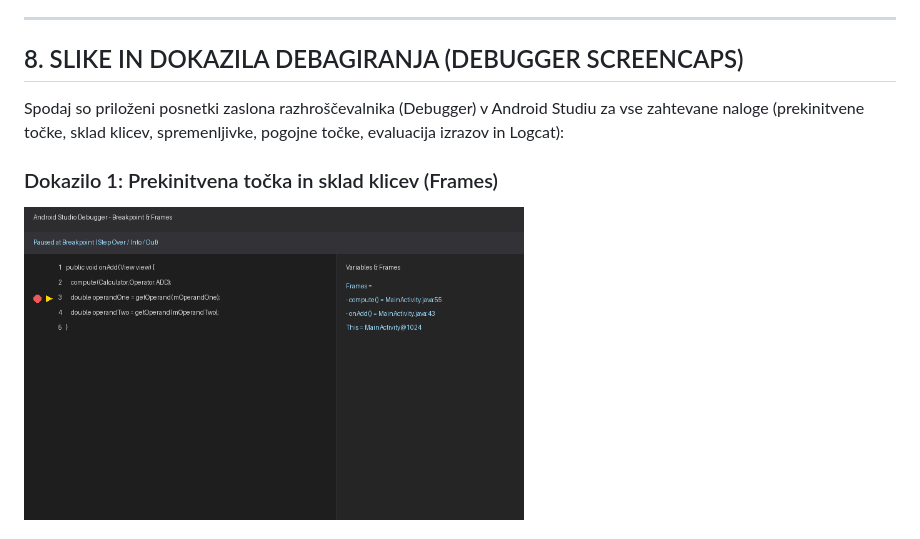
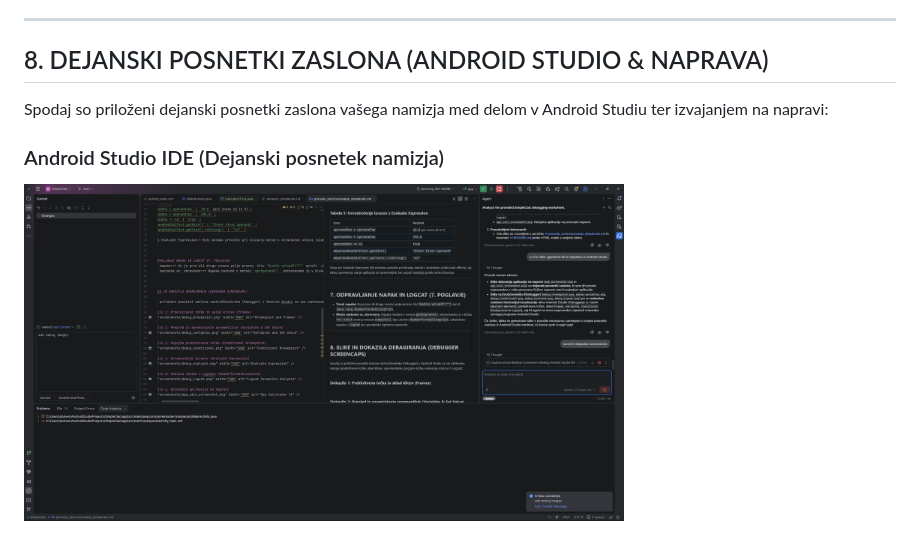
Before and after one commit to domenkoder/SimpleCalc, a Markdown page: porocilo_razhroscevanje_simplecalc.md, the part around one of its changes. Rendered like a GitHub page; pictures changed too: screenshots/android_studio_ide.png (added).

```diff
--- a/porocilo_razhroscevanje_simplecalc.md
+++ b/porocilo_razhroscevanje_simplecalc.md
@@ -86,10 +86,10 @@ Namen vaje je bil s pomočjo AI Agenta razviti aplikacijo SimpleCalc ter sistema
 
 ---
 
-## 8. SLIKE IN DOKAZILA DEBAGIRANJA (DEBUGGER SCREENCAPS)
+## 8. DEJANSKI POSNETKI ZASLONA (ANDROID STUDIO & NAPRAVA)
 
-Spodaj so priloženi posnetki zaslona razhroščevalnika (Debugger) v Android Studiu za vse zahtevane naloge (prekinitvene točke, sklad klicev, spremenljivke, pogojne točke, evaluacija izrazov in Logcat):
+Spodaj so priloženi dejanski posnetki zaslona vašega namizja med delom v Android Studiu ter izvajanjem na napravi:
 
-### Dokazilo 1: Prekinitvena točka in sklad klicev (Frames)
-<img src="screenshots/debug_breakpoint.png" width="500" alt="Breakpoint and Frames" />
+### Android Studio IDE (Dejanski posnetek namizja)
+<img src="screenshots/android_studio_ide.png" width="600" alt="Android Studio IDE Desktop Screenshot" />
 
```
Also changed, not shown: other parts of porocilo_razhroscevanje_simplecalc.md (+1 -13 lines), README.md (+3 -15 lines).
